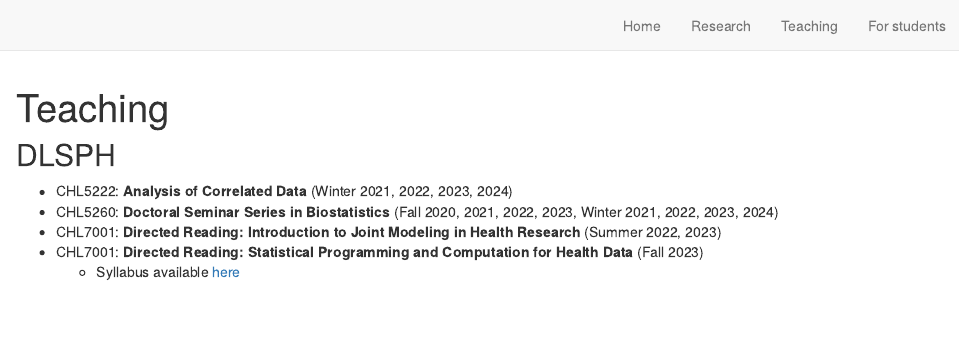
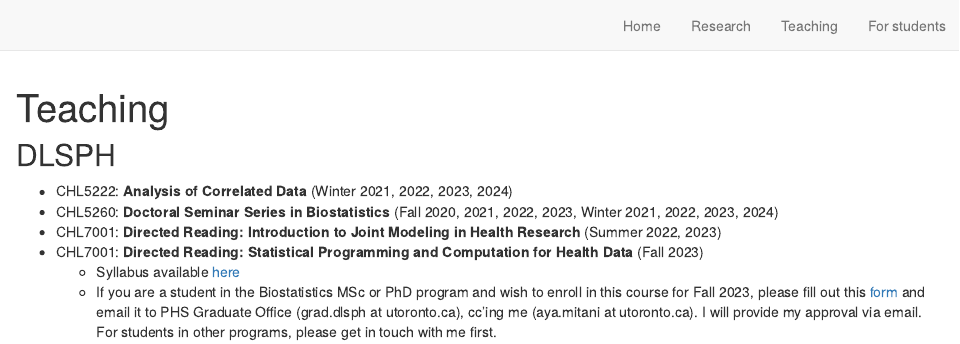
Before and after one commit to ayamitani/aya-website, an R Markdown document (teaching.Rmd): the page in a window 1100 px wide, from its top. Rendered offline with R 4.5, knitr and Pandoc, with nearby package versions; drawn as R Markdown's standard HTML page in place of the format the file asks for.

Commit message:
added registration form

```diff
--- a/teaching.Rmd
+++ b/teaching.Rmd
@@ -14,3 +14,4 @@ output:
 * CHL7001: **Directed Reading: Introduction to Joint Modeling in Health Research** (Summer 2022, 2023)
 * CHL7001: **Directed Reading: Statistical Programming and Computation for Health Data** (Fall 2023)
   + Syllabus available [here](syllabus_statprog.pdf)
+  + If you are a student in the Biostatistics MSc or PhD program and wish to enroll in this course for Fall 2023, please fill out this [form](ReadingCourse_AMitani.pdf) and email it to PHS Graduate Office (grad.dlsph at utoronto.ca), cc'ing me (aya.mitani at utoronto.ca). I will provide my approval via email. For students in other programs, please get in touch with me first.
```
Also changed, not shown: ReadingCourse_AMitani.pdf (added), 3 other files.
